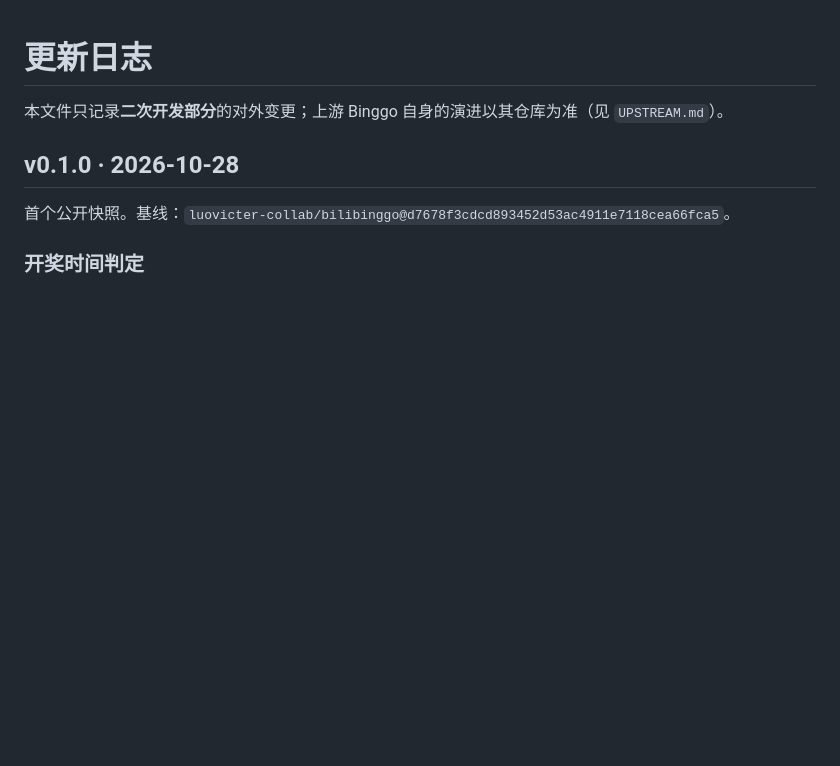
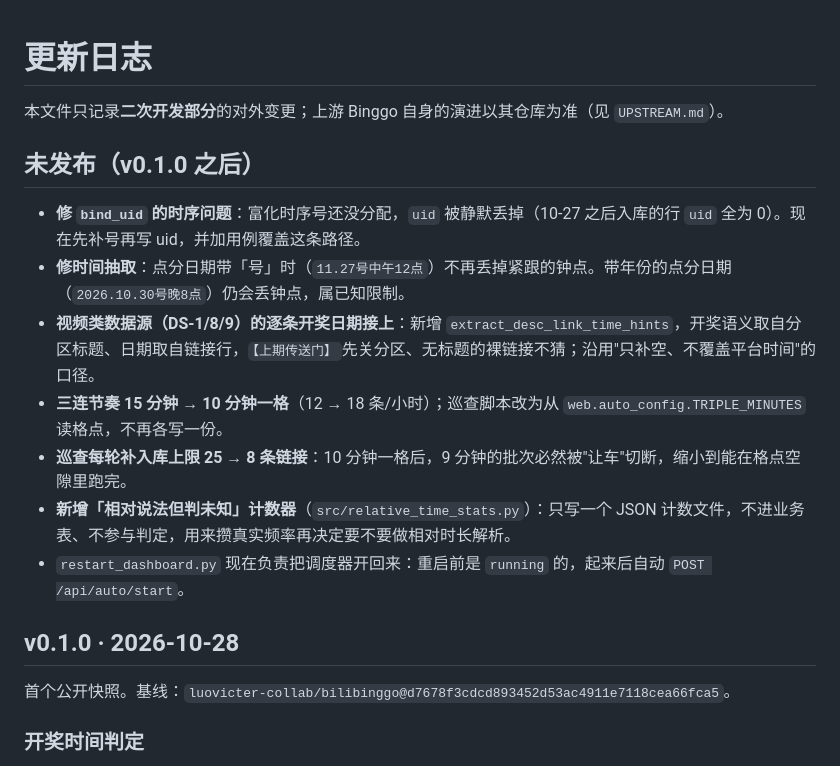
Before and after one commit to BTGly/bilibili-dynamic-assistant, a Markdown page: CHANGELOG.md, the part around the change. Drawn GitHub-style; blank space fills up the shorter version.

Commit message:
CHANGELOG 补上 v0.1.0 之后的未发布变更（bind_uid、号+钟点、视频源日期通道、10 分钟格点、计数器、重启自动开调度）

```diff
--- a/CHANGELOG.md
+++ b/CHANGELOG.md
@@ -1,6 +1,16 @@
 # 更新日志
 
 本文件只记录**二次开发部分**的对外变更；上游 Binggo 自身的演进以其仓库为准（见 `UPSTREAM.md`）。
+
+## 未发布（v0.1.0 之后）
+
+- **修 `bind_uid` 的时序问题**：富化时序号还没分配，`uid` 被静默丢掉（10-27 之后入库的行 `uid` 全为 0）。现在先补号再写 uid，并加用例覆盖这条路径。
+- **修时间抽取**：点分日期带「号」时（`11.27号中午12点`）不再丢掉紧跟的钟点。带年份的点分日期（`2026.10.30号晚8点`）仍会丢钟点，属已知限制。
+- **视频类数据源（DS-1/8/9）的逐条开奖日期接上**：新增 `extract_desc_link_time_hints`，开奖语义取自分区标题、日期取自链接行，`【上期传送门】`先关分区、无标题的裸链接不猜；沿用"只补空、不覆盖平台时间"的口径。
+- **三连节奏 15 分钟 → 10 分钟一格**（12 → 18 条/小时）；巡查脚本改为从 `web.auto_config.TRIPLE_MINUTES` 读格点，不再各写一份。
+- **巡查每轮补入库上限 25 → 8 条链接**：10 分钟一格后，9 分钟的批次必然被"让车"切断，缩小到能在格点空隙里跑完。
+- **新增「相对说法但判未知」计数器**（`src/relative_time_stats.py`）：只写一个 JSON 计数文件，不进业务表、不参与判定，用来攒真实频率再决定要不要做相对时长解析。
+- `restart_dashboard.py` 现在负责把调度器开回来：重启前是 `running` 的，起来后自动 `POST /api/auto/start`。
 
 ## v0.1.0 · 2026-10-28
 
```
